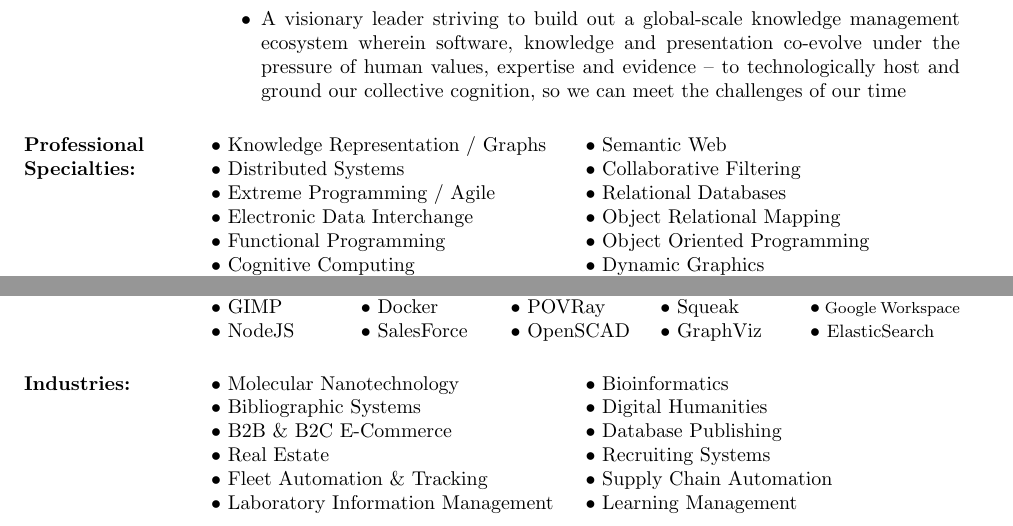
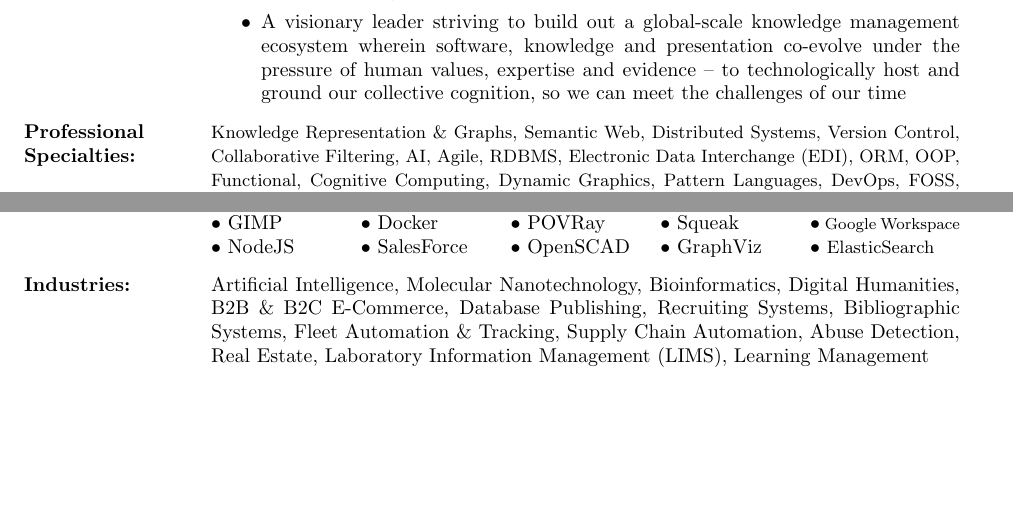
Before and after one commit to smurp/smurp_resume, a LaTeX CV (smurp_cv.tex, which reads section/industries.tex, section/specialties.tex): two parts of page 1 of 4, joined at a grey line, cut so that both start at the same text, the shorter picture padded with empty space. Compiled offline with pdfLaTeX.

Commit message:
extract and harmonize education, industries, specialties, systems

```diff
--- /dev/null
+++ b/section/industries.tex
@@ -0,0 +1,16 @@
+\begin{par}
+Artificial Intelligence,
+Molecular Nanotechnology,
+Bioinformatics,
+Digital Humanities,
+B2B \& B2C E-Commerce,
+Database Publishing,
+Recruiting Systems,
+Bibliographic Systems,
+Fleet Automation \& Tracking,
+Supply Chain Automation,
+Abuse Detection,
+Real Estate,
+Laboratory Information Management (LIMS),
+Learning Management
+\end{par}
--- /dev/null
+++ b/section/specialties.tex
@@ -0,0 +1,17 @@
+\begin{par}\small{Knowledge Representation \& Graphs,
+Semantic Web,
+Distributed Systems,
+Version Control,
+Collaborative Filtering,
+AI,
+Agile,
+RDBMS,
+Electronic Data Interchange (EDI),
+ORM,
+OOP,
+Functional,
+Cognitive Computing,
+Dynamic Graphics,
+Pattern Languages,
+DevOps,
+FOSS,
--- a/smurp_cv.tex
+++ b/smurp_cv.tex
@@ -47,19 +50,3 @@
 
 %%%%%%%%%%%%%%%%%%%%%%%%%%%%%%%%%%%%%%%%%%%%%%%%%%%%%%%%%%%%
 \section{Professional Specialties:}
-\begin{ncolumn}{2}
-$\bullet$ Knowledge Representation / Graphs
- &$\bullet$ Semantic Web\\
-$\bullet$ Distributed Systems
- &$\bullet$ Collaborative Filtering\\
-$\bullet$ Extreme Programming / Agile
- &$\bullet$ Relational Databases\\
-$\bullet$ Electronic Data Interchange
- &$\bullet$ Object Relational Mapping\\
-$\bullet$ Functional Programming
- &$\bullet$ Object Oriented Programming\\
-$\bullet$ Cognitive Computing
- &$\bullet$ Dynamic Graphics\\
-%$\bullet$ Asynchronous Web Servers
-% &$\bullet$ Pattern Languages\\
-$\bullet$ Data, Context, Interaction
@@ -72,4 +53,4 @@ $\bullet$ DevOps
-\end{ncolumn}
+\input{section/specialties.tex}
 
 \section{Languages, Formats, APIs and DTDs:}
 \input{languages.tex}
@@ -139,17 +110,4 @@ $\bullet$ NodeJS
 
 %%%%%%%%%%%%%%%%%%%%%%%%%%%%%%%%%%%%%%%%%%%%%%%%%%%%%%%%%%%%
 \section{Industries:}
-\begin{ncolumn}{2}
-$\bullet$ Molecular Nanotechnology
- &$\bullet$ Bioinformatics\\
-$\bullet$ Bibliographic Systems
- &$\bullet$ Digital Humanities\\
-$\bullet$ B2B \& B2C E-Commerce
- &$\bullet$ Database Publishing\\
-$\bullet$ Real Estate
- &$\bullet$ Recruiting Systems\\
-$\bullet$ Fleet Automation \& Tracking
- &$\bullet$ Supply Chain Automation\\
-$\bullet$ Laboratory Information Management
- &$\bullet$ Learning Management\\
-\end{ncolumn}
+\input{section/industries.tex}
```
Also changed, not shown: section/education.tex (added, +3 -0 lines), section/systems.tex (added, +4 -0 lines), smurp_resume.tex (+4 -52 lines), smurp_cv.pdf, smurp_cv_nomug.pdf, smurp_resume.pdf, smurp_resume_nomug.pdf, section/specialties.tex (11 more changed lines), smurp_cv.tex (30 more changed lines).
